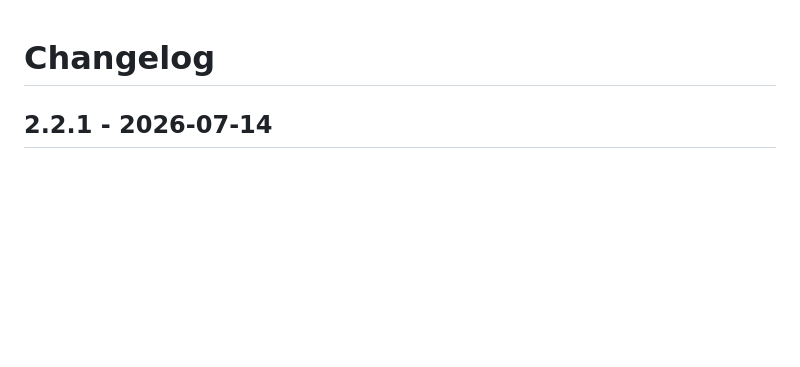
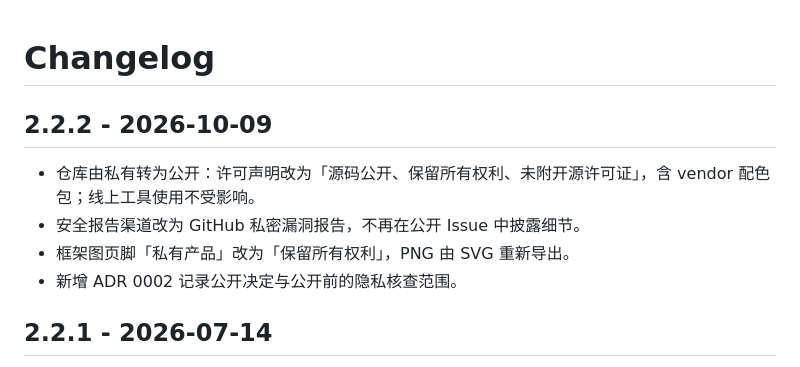
Before and after one commit to maojiebc/majia-koubohuabu, a Markdown page: CHANGELOG.md, the part around the change. Rendered like a GitHub page; blank space fills up the shorter version.

Commit message:
v2.2.2 公开前收口：许可声明改为保留所有权利、安全报告改走私密通道、新增 ADR 0002
公开前隐私核查覆盖全部 6 个提交、109 个历史 blob：无密钥、无个人信息、
无雇主或客户名称、无被删残留文件；部署标识按决定保留原样。

Co-Authored-By: Claude <noreply@anthropic.com>

```diff
--- a/CHANGELOG.md
+++ b/CHANGELOG.md
@@ -1,4 +1,11 @@
 # Changelog
+
+## 2.2.2 - 2026-10-09
+
+- 仓库由私有转为公开：许可声明改为「源码公开、保留所有权利、未附开源许可证」，含 vendor 配色包；线上工具使用不受影响。
+- 安全报告渠道改为 GitHub 私密漏洞报告，不再在公开 Issue 中披露细节。
+- 框架图页脚「私有产品」改为「保留所有权利」，PNG 由 SVG 重新导出。
+- 新增 ADR 0002 记录公开决定与公开前的隐私核查范围。
 
 ## 2.2.1 - 2026-07-14
 
```
Also changed, not shown: README.md (+3 -1 lines), SECURITY.md (+1 -1 lines), docs/decisions/0002-public-source-all-rights-reserved.md (added, +31 -0 lines), docs/framework.png, 2 other files.
